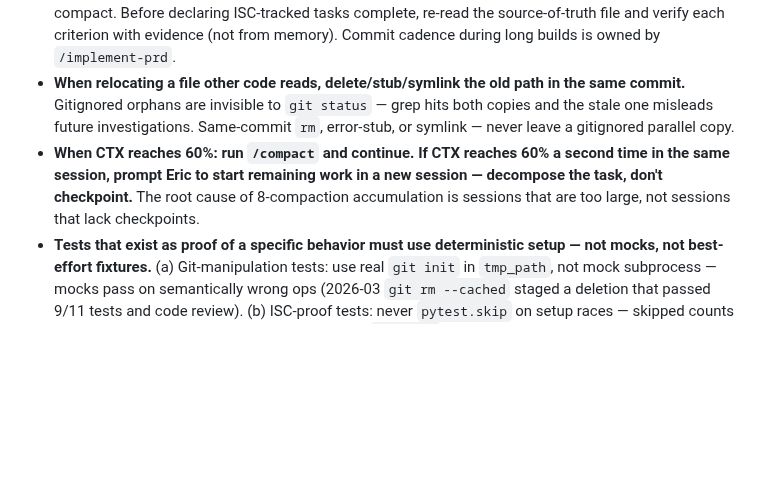
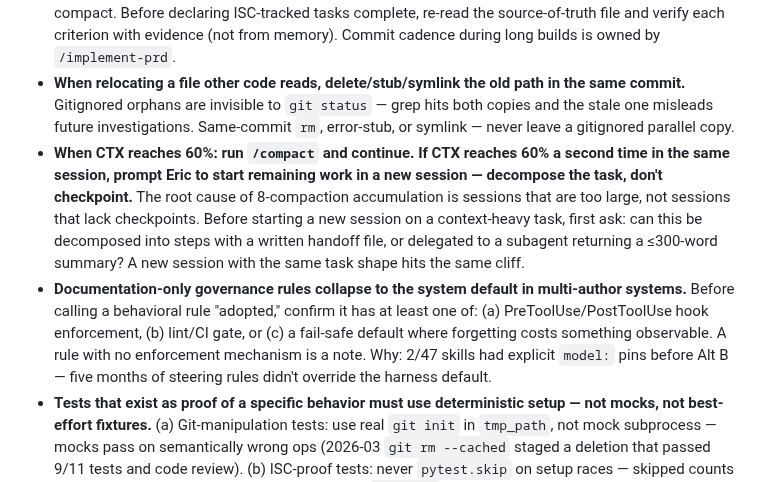
Before and after one commit to Eric-Pacheco95/epdev, a Markdown page: CLAUDE.md, the part around the change. GitHub-like rendering; blank space fills up the shorter version.

Commit message:
feat(steering): 4 rules from 2026-04-18b synthesis — scoped to correct files
Rules 2+4 → CLAUDE.md Workflow Discipline:
- Documentation-only governance collapses to harness default (2/47 model-pin
  rate; enforcement requires hook/lint/fail-safe default, not CLAUDE.md prose)
- New session ≠ task size fix — decompose or delegate to subagent (≤300-word
  summary) before cycling context; same shape hits the same cliff

Rule 3 → orchestration/steering/platform-specific.md:
- Multi-session handoffs must name files owned by parallel agents explicitly;
  generic "stay in scope" unresolvable with 10-15 concurrent sessions

Rule 5 → .claude/skills/implement-prd/SKILL.md:
- Verify script hygiene: --log-file override + primitives-only in pure helpers

Rules 1 (routing rubric already covered by Context Routing row) and
3 (platform-specific) intentionally NOT added to CLAUDE.md to preserve budget.

Co-Authored-By: Claude Sonnet 4.6 <noreply@anthropic.com>

```diff
--- a/CLAUDE.md
+++ b/CLAUDE.md
@@ -113,7 +113,8 @@ Load documentation on-demand, not upfront:
 - Mark tasklist items `[x]` only after validated in target context — if built but unvalidated, leave unchecked with "BUILT — awaiting validation: [test]". For time-gated tasks (falsification windows, data-gated conditions), also add `STATUS: BUILT-UNVALIDATED — window YYYY-MM-DD` as a machine-readable header field separate from ISC checkbox state — checkboxes alone are insufficient when completion requires elapsed time + observed behavior. The tasklist is Eric's primary trust tool; post-sprint doc-sync is owned by `/quality-gate`.
 - **ISC criteria must live in a version-controlled file (PRD, CLAUDE.md, tasklist) — never only in conversation state.** Auto-compaction strips working context but on-disk files are re-read fresh post-compact. Before declaring ISC-tracked tasks complete, re-read the source-of-truth file and verify each criterion with evidence (not from memory). Commit cadence during long builds is owned by `/implement-prd`.
 - **When relocating a file other code reads, delete/stub/symlink the old path in the same commit.** Gitignored orphans are invisible to `git status` — grep hits both copies and the stale one misleads future investigations. Same-commit `rm`, error-stub, or symlink — never leave a gitignored parallel copy.
-- **When CTX reaches 60%: run `/compact` and continue. If CTX reaches 60% a second time in the same session, prompt Eric to start remaining work in a new session — decompose the task, don't checkpoint.** The root cause of 8-compaction accumulation is sessions that are too large, not sessions that lack checkpoints.
+- **When CTX reaches 60%: run `/compact` and continue. If CTX reaches 60% a second time in the same session, prompt Eric to start remaining work in a new session — decompose the task, don't checkpoint.** The root cause of 8-compaction accumulation is sessions that are too large, not sessions that lack checkpoints. Before starting a new session on a context-heavy task, first ask: can this be decomposed into steps with a written handoff file, or delegated to a subagent returning a ≤300-word summary? A new session with the same task shape hits the same cliff.
+- **Documentation-only governance rules collapse to the system default in multi-author systems.** Before calling a behavioral rule "adopted," confirm it has at least one of: (a) PreToolUse/PostToolUse hook enforcement, (b) lint/CI gate, or (c) a fail-safe default where forgetting costs something observable. A rule with no enforcement mechanism is a note. Why: 2/47 skills had explicit `model:` pins before Alt B — five months of steering rules didn't override the harness default.
 - **Tests that exist as proof of a specific behavior must use deterministic setup — not mocks, not best-effort fixtures.** (a) Git-manipulation tests: use real `git init` in `tmp_path`, not mock subprocess — mocks pass on semantically wrong ops (2026-03 `git rm --cached` staged a deletion that passed 9/11 tests and code review). (b) ISC-proof tests: never `pytest.skip` on setup races — skipped counts as pass toward PRD completion; use PID files / `tmp_path` / sync primitives, not stdout buffering for inter-process PID capture (2026-04-18 orphan-prevention-oom — a stdout-buffering race would have silently shipped an unverified cascade-kill guarantee).
 - **When changing sentinel structures (PROTECTED_DIR_PREFIXES, COLLECTOR_TYPES, _OPTIONAL_DEFAULTS, any registry/enum set), grep for test assertions on the old values in the same change.** Stale assertions are invisible until a carry-forward or CI run surfaces them.
 
```
Also changed, not shown: orchestration/steering/platform-specific.md (+4 -0 lines), 1 other file.
